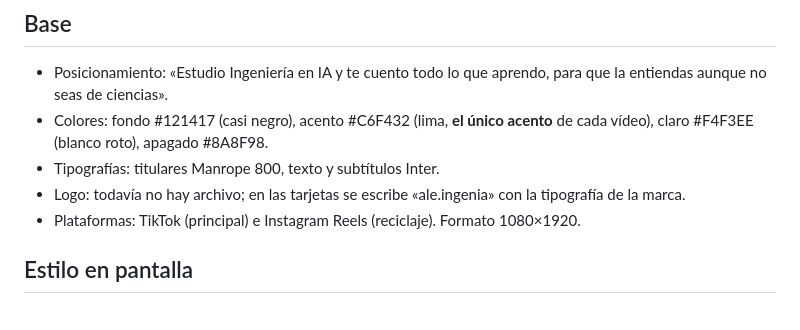
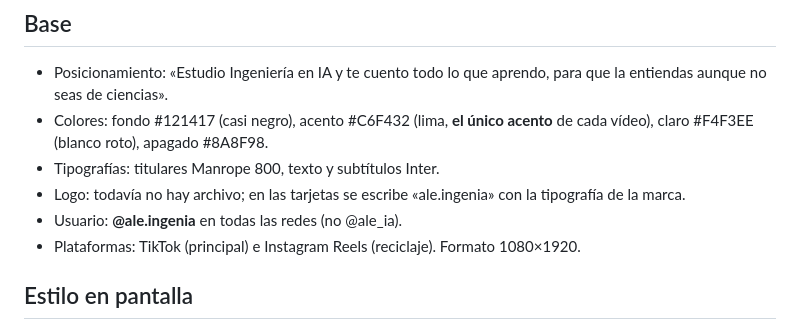
Before and after one commit to holakaosagency-dev/p-gina_kaos_agency, a Markdown page: brands/ale-ingenia/rules.md, the part around the change. GitHub-like rendering.

Commit message:
Fija el usuario @ale.ingenia en las reglas de marca
Co-Authored-By: Claude Opus 5.5 <noreply@anthropic.com>
Claude-Session: https://claude.ai/code/session_01CDjA6VwQyvUxJFKfTivYNU

```diff
--- a/brands/ale-ingenia/rules.md
+++ b/brands/ale-ingenia/rules.md
@@ -8,6 +8,7 @@
 - Colores: fondo #121417 (casi negro), acento #C6F432 (lima, **el único acento** de cada vídeo), claro #F4F3EE (blanco roto), apagado #8A8F98.
 - Tipografías: titulares Manrope 800, texto y subtítulos Inter.
 - Logo: todavía no hay archivo; en las tarjetas se escribe «ale.ingenia» con la tipografía de la marca.
+- Usuario: **@ale.ingenia** en todas las redes (no @ale_ia).
 - Plataformas: TikTok (principal) e Instagram Reels (reciclaje). Formato 1080×1920.
 
 ## Estilo en pantalla
```
